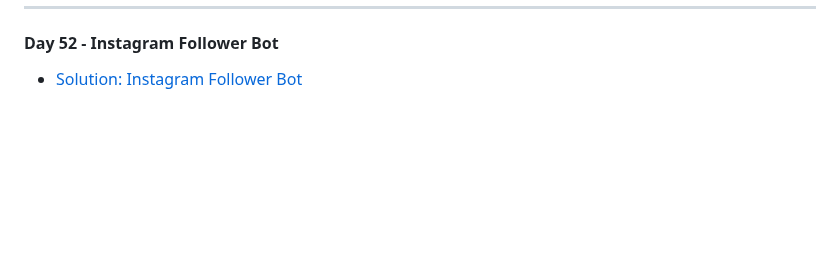
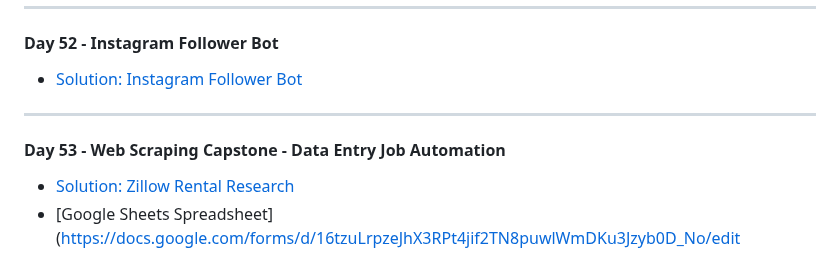
Before and after one commit to MehdiSaati/100-Days-of-Code-Python---Pro-Bootcamp-for-2022, a Markdown page: README.md, the part around the change. GitHub-like rendering; blank space fills up the shorter version.

Commit message:
Update readme Web Scraping Capstone - Data Entry Job Automation

```diff
--- a/README.md
+++ b/README.md
@@ -177,3 +177,7 @@ Master Python by building 100 projects in 100 days. Learn data science, automati
 ---
 #### Day 52 - Instagram Follower Bot
 * [Solution: Instagram Follower Bot](day52/.)
+---
+#### Day 53 - Web Scraping Capstone - Data Entry Job Automation
+* [Solution: Zillow Rental Research](day53/.)
+* [Google Sheets Spreadsheet](https://docs.google.com/forms/d/16tzuLrpzeJhX3RPt4jif2TN8puwlWmDKu3Jzyb0D_No/edit
```
